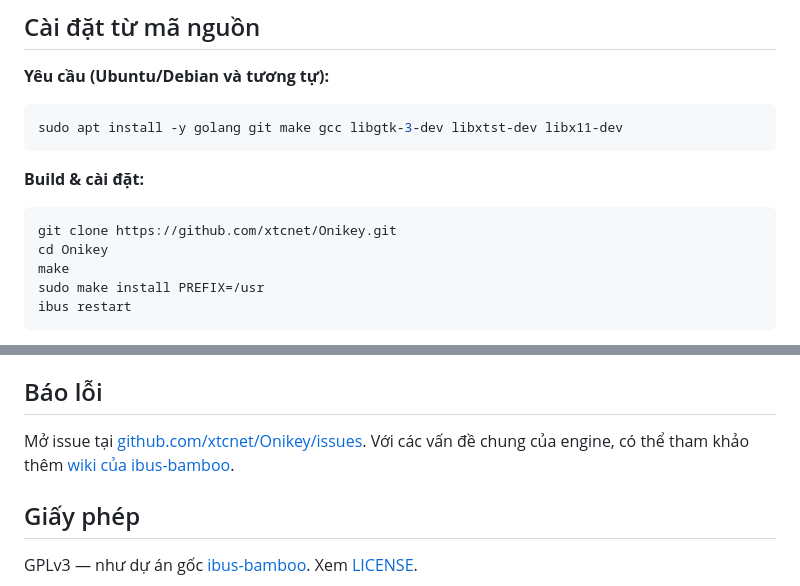
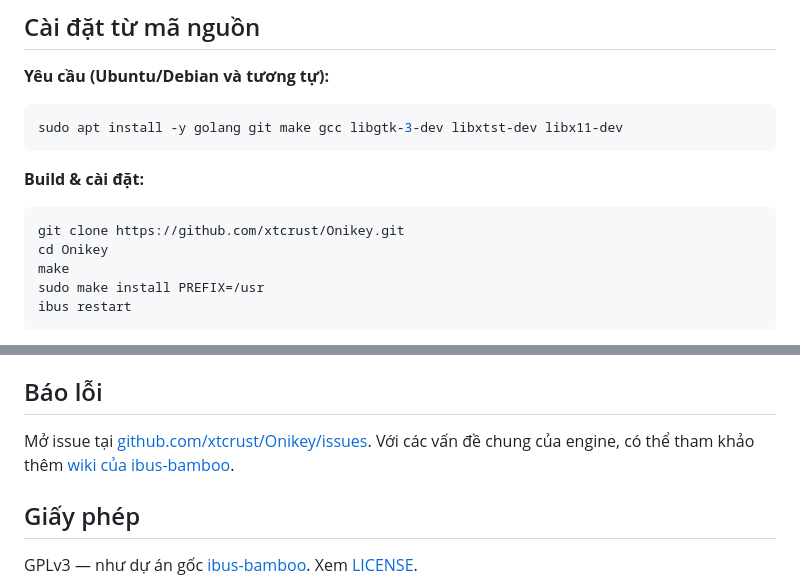
Before and after one commit to Crust92/Onikey, a Markdown page: README.md, 2 parts joined by grey strips. Drawn GitHub-style.

Commit message:
docs: cập nhật username GitHub xtcnet → xtcrust

````diff
--- a/README.md
+++ b/README.md
@@ -41,7 +41,7 @@ sudo apt install -y golang git make gcc libgtk-3-dev libxtst-dev libx11-dev
 
 **Build & cài đặt:**
 ```sh
-git clone https://github.com/xtcnet/Onikey.git
+git clone https://github.com/xtcrust/Onikey.git
 cd Onikey
 make
 sudo make install PREFIX=/usr
@@ -91,7 +91,7 @@ touch ~/.config/ibus-bamboo/onikey-debug && ibus restart
 Log ghi vào `~/.config/ibus-bamboo/onikey-debug.log` (focus, capabilities, kiểu ô nhập, chế độ gõ đang dùng). Tắt bằng cách xóa file cờ rồi `ibus restart`.
 
 ## Báo lỗi
-Mở issue tại [github.com/xtcnet/Onikey/issues](https://github.com/xtcnet/Onikey/issues). Với các vấn đề chung của engine, có thể tham khảo thêm [wiki của ibus-bamboo](https://github.com/BambooEngine/ibus-bamboo/wiki).
+Mở issue tại [github.com/xtcrust/Onikey/issues](https://github.com/xtcrust/Onikey/issues). Với các vấn đề chung của engine, có thể tham khảo thêm [wiki của ibus-bamboo](https://github.com/BambooEngine/ibus-bamboo/wiki).
 
 ## Giấy phép
 GPLv3 — như dự án gốc [ibus-bamboo](https://github.com/BambooEngine/ibus-bamboo). Xem [LICENSE](LICENSE).
````
Also changed, not shown: README_EN.md (+1 -1 lines).
